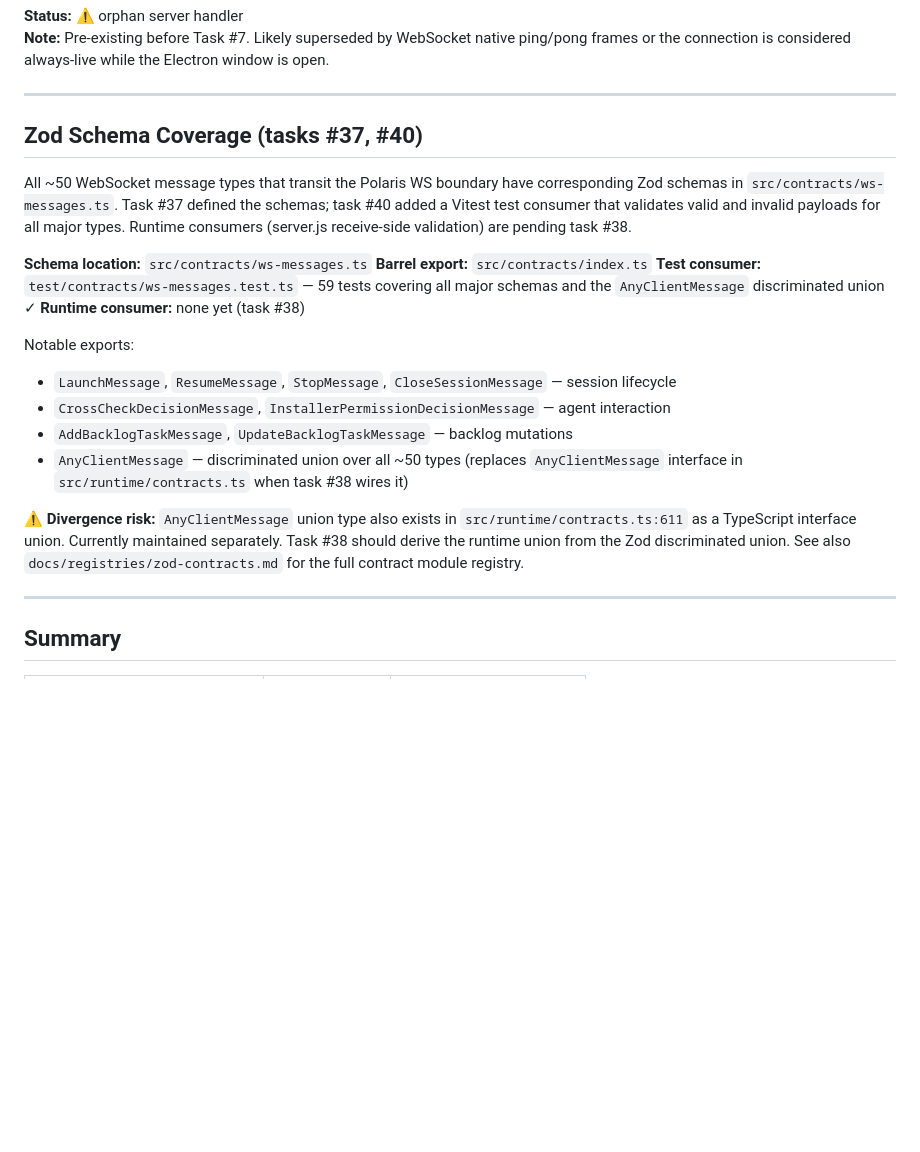
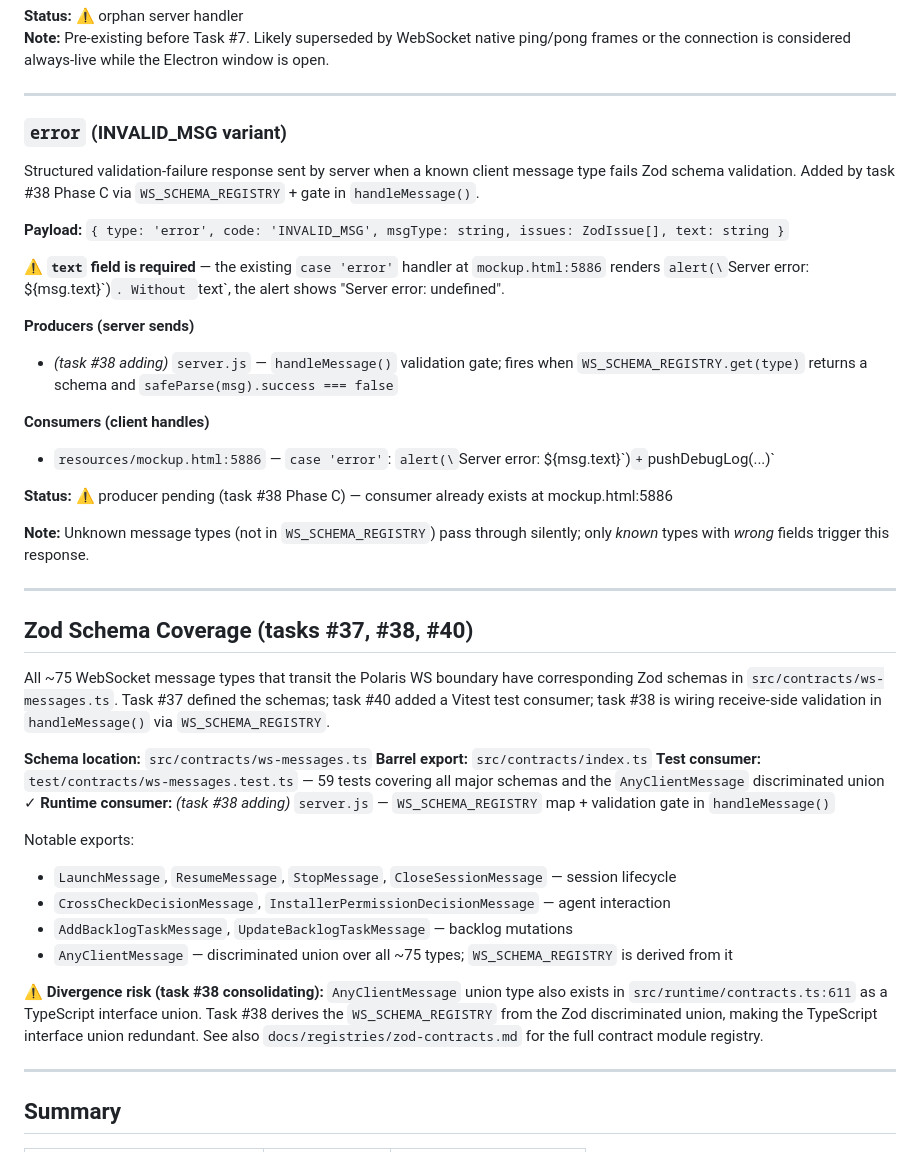
Before and after one commit to AesopScott/polaris, a Markdown page: docs/registries/websocket-messages.md, the part around one of its changes. GitHub-like rendering; blank space fills up the shorter version.

```diff
--- a/docs/registries/websocket-messages.md
+++ b/docs/registries/websocket-messages.md
@@ -62,22 +62,42 @@ Liveness check / keep-alive.
 
 ---
 
-## Zod Schema Coverage (tasks #37, #40)
+### `error` (INVALID_MSG variant)
 
-All ~50 WebSocket message types that transit the Polaris WS boundary have corresponding Zod schemas in `src/contracts/ws-messages.ts`. Task #37 defined the schemas; task #40 added a Vitest test consumer that validates valid and invalid payloads for all major types. Runtime consumers (server.js receive-side validation) are pending task #38.
+Structured validation-failure response sent by server when a known client message type fails Zod schema validation. Added by task #38 Phase C via `WS_SCHEMA_REGISTRY` + gate in `handleMessage()`.
+
+**Payload:** `{ type: 'error', code: 'INVALID_MSG', msgType: string, issues: ZodIssue[], text: string }`
+
+**⚠ `text` field is required** — the existing `case 'error'` handler at `mockup.html:5886` renders `alert(\`Server error: ${msg.text}\`)`. Without `text`, the alert shows "Server error: undefined".
+
+**Producers (server sends)**
+- *(task #38 adding)* `server.js` — `handleMessage()` validation gate; fires when `WS_SCHEMA_REGISTRY.get(type)` returns a schema and `safeParse(msg).success === false`
+
+**Consumers (client handles)**
+- `resources/mockup.html:5886` — `case 'error'`: `alert(\`Server error: ${msg.text}\`)` + `pushDebugLog(...)`
+
+**Status:** ⚠ producer pending (task #38 Phase C) — consumer already exists at mockup.html:5886
+
+**Note:** Unknown message types (not in `WS_SCHEMA_REGISTRY`) pass through silently; only *known* types with *wrong* fields trigger this response.
+
+---
+
+## Zod Schema Coverage (tasks #37, #38, #40)
+
+All ~75 WebSocket message types that transit the Polaris WS boundary have corresponding Zod schemas in `src/contracts/ws-messages.ts`. Task #37 defined the schemas; task #40 added a Vitest test consumer; task #38 is wiring receive-side validation in `handleMessage()` via `WS_SCHEMA_REGISTRY`.
 
 **Schema location:** `src/contracts/ws-messages.ts`
 **Barrel export:** `src/contracts/index.ts`
 **Test consumer:** `test/contracts/ws-messages.test.ts` — 59 tests covering all major schemas and the `AnyClientMessage` discriminated union ✓
-**Runtime consumer:** none yet (task #38)
+**Runtime consumer:** *(task #38 adding)* `server.js` — `WS_SCHEMA_REGISTRY` map + validation gate in `handleMessage()`
 
 Notable exports:
 - `LaunchMessage`, `ResumeMessage`, `StopMessage`, `CloseSessionMessage` — session lifecycle
 - `CrossCheckDecisionMessage`, `InstallerPermissionDecisionMessage` — agent interaction
 - `AddBacklogTaskMessage`, `UpdateBacklogTaskMessage` — backlog mutations
-- `AnyClientMessage` — discriminated union over all ~50 types (replaces `AnyClientMessage` interface in `src/runtime/contracts.ts` when task #38 wires it)
+- `AnyClientMessage` — discriminated union over all ~75 types; `WS_SCHEMA_REGISTRY` is derived from it
 
-**⚠ Divergence risk:** `AnyClientMessage` union type also exists in `src/runtime/contracts.ts:611` as a TypeScript interface union. Currently maintained separately. Task #38 should derive the runtime union from the Zod discriminated union. See also `docs/registries/zod-contracts.md` for the full contract module registry.
+**⚠ Divergence risk (task #38 consolidating):** `AnyClientMessage` union type also exists in `src/runtime/contracts.ts:611` as a TypeScript interface union. Task #38 derives the `WS_SCHEMA_REGISTRY` from the Zod discriminated union, making the TypeScript interface union redundant. See also `docs/registries/zod-contracts.md` for the full contract module registry.
 
 ---
 
```
Also changed, not shown: other parts of docs/registries/websocket-messages.md (+21 -0 lines), docs/registries/backlog-task-fields.md (+35 -10 lines), docs/registries/zod-contracts.md (+41 -15 lines).
